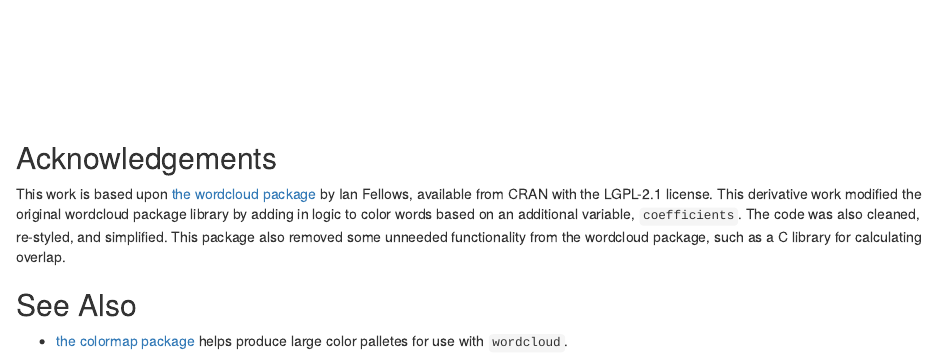
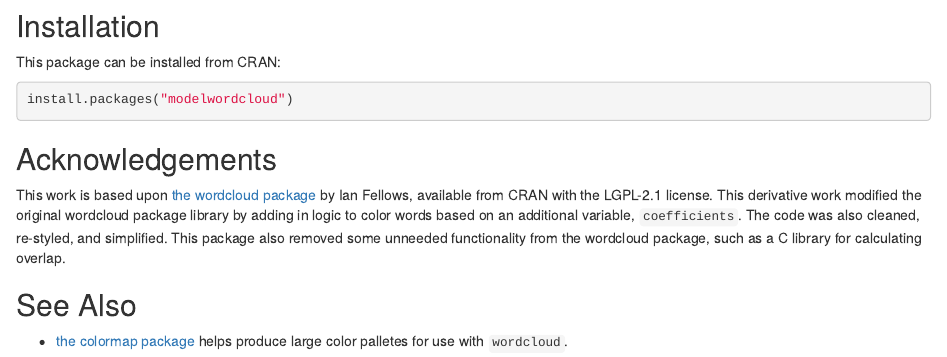
Before and after one commit to datarobot/modelwordcloud, an R Markdown document (README.rmd): the page in a window 1100 px wide, from 1720 px down before the commit and from 1850 px down after it. Rendered offline with R 4.5, knitr and Pandoc, with nearby package versions; code that draws random numbers runs with fixed seeds of ours.

Commit message:
Started add_cran

````diff
--- a/README.rmd
+++ b/README.rmd
@@ -28,10 +28,21 @@ You can also pass in the model object directly, if desired.
 wordcloud(model, colors = colors)
 ```
 
+
+## Installation
+
+This package can be installed from CRAN:
+
+```R
+install.packages("modelwordcloud")
+```
+
+
 ## Acknowledgements
 
 This work is based upon [the wordcloud package](https://cran.r-project.org/web/packages/wordcloud/index.html) by Ian Fellows, available from CRAN with the LGPL-2.1 license. This derivative work modified the original wordcloud package library by adding in logic to color words based on an additional variable, `coefficients`. The code was also cleaned, re-styled, and simplified. This package also removed some unneeded functionality from the wordcloud package, such as a C library for calculating overlap.
 
+
 ## See Also
 
 * [the colormap package](https://github.com/bhaskarvk/colormap) helps produce large color palletes for use with `wordcloud`.
````
Also changed, not shown: README.md, figure/unnamed-chunk-2-1.png, figure/unnamed-chunk-3-1.png.
